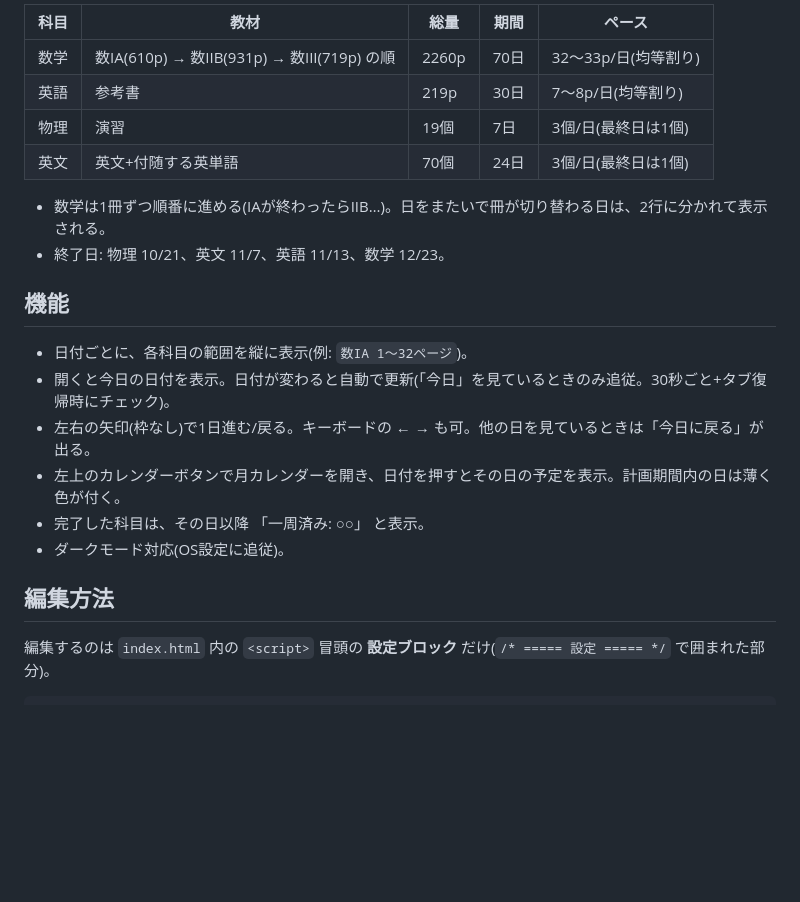
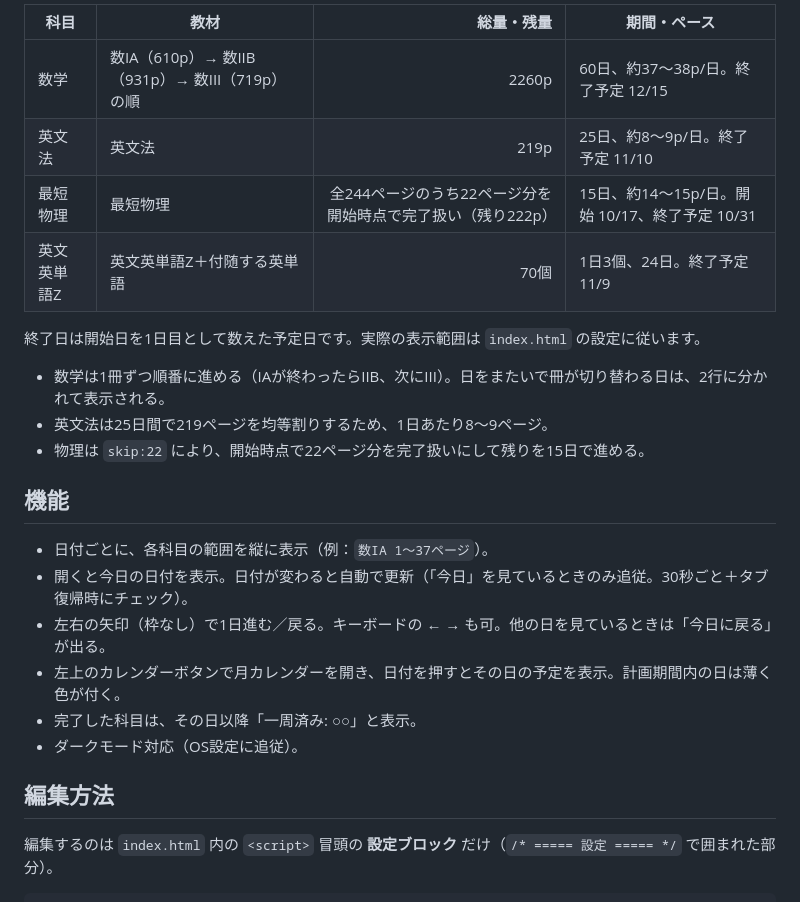
Before and after one commit to Himynameis-maker/Kanshi, a Markdown page: README.md, the part around one of its changes. GitHub-like rendering; blank space fills up the shorter version.

````diff
--- a/README.md
+++ b/README.md
@@ -6,25 +6,28 @@
 
-| 科目 | 教材 | 総量 | 期間 | ペース |
-|---|---|---|---|---|
-| 数学 | 数IA(610p) → 数IIB(931p) → 数III(719p) の順 | 2260p | 70日 | 32〜33p/日(均等割り) |
-| 英語 | 参考書 | 219p | 30日 | 7〜8p/日(均等割り) |
-| 物理 | 演習 | 19個 | 7日 | 3個/日(最終日は1個) |
-| 英文 | 英文+付随する英単語 | 70個 | 24日 | 3個/日(最終日は1個) |
+| 科目 | 教材 | 総量・残量 | 期間・ペース |
+|---|---|---:|---|
+| 数学 | 数IA（610p）→ 数IIB（931p）→ 数III（719p）の順 | 2260p | 60日、約37〜38p/日。終了予定 12/15 |
+| 英文法 | 英文法 | 219p | 25日、約8〜9p/日。終了予定 11/10 |
+| 最短物理 | 最短物理 | 全244ページのうち22ページ分を開始時点で完了扱い（残り222p） | 15日、約14〜15p/日。開始 10/17、終了予定 10/31 |
+| 英文英単語Z | 英文英単語Z＋付随する英単語 | 70個 | 1日3個、24日。終了予定 11/9 |
 
-- 数学は1冊ずつ順番に進める(IAが終わったらIIB…)。日をまたいで冊が切り替わる日は、2行に分かれて表示される。
-- 終了日: 物理 10/21、英文 11/7、英語 11/13、数学 12/23。
+終了日は開始日を1日目として数えた予定日です。実際の表示範囲は `index.html` の設定に従います。
+
+- 数学は1冊ずつ順番に進める（IAが終わったらIIB、次にIII）。日をまたいで冊が切り替わる日は、2行に分かれて表示される。
+- 英文法は25日間で219ページを均等割りするため、1日あたり8〜9ページ。
+- 物理は `skip:22` により、開始時点で22ページ分を完了扱いにして残りを15日で進める。
 
 ## 機能
 
-- 日付ごとに、各科目の範囲を縦に表示(例: `数IA 1〜32ページ`)。
-- 開くと今日の日付を表示。日付が変わると自動で更新(「今日」を見ているときのみ追従。30秒ごと+タブ復帰時にチェック)。
-- 左右の矢印(枠なし)で1日進む/戻る。キーボードの ← → も可。他の日を見ているときは「今日に戻る」が出る。
+- 日付ごとに、各科目の範囲を縦に表示（例：`数IA 1〜37ページ`）。
+- 開くと今日の日付を表示。日付が変わると自動で更新（「今日」を見ているときのみ追従。30秒ごと＋タブ復帰時にチェック）。
+- 左右の矢印（枠なし）で1日進む／戻る。キーボードの ← → も可。他の日を見ているときは「今日に戻る」が出る。
 - 左上のカレンダーボタンで月カレンダーを開き、日付を押すとその日の予定を表示。計画期間内の日は薄く色が付く。
-- 完了した科目は、その日以降 「一周済み: ○○」 と表示。
-- ダークモード対応(OS設定に追従)。
+- 完了した科目は、その日以降「一周済み: ○○」と表示。
+- ダークモード対応（OS設定に追従）。
 
 ## 編集方法
 
-編集するのは `index.html` 内の `<script>` 冒頭の **設定ブロック** だけ(`/* ===== 設定 ===== */` で囲まれた部分)。
+編集するのは `index.html` 内の `<script>` 冒頭の **設定ブロック** だけ（`/* ===== 設定 ===== */` で囲まれた部分）。
 
 ```js
````
Also changed, not shown: other parts of README.md (+25 -22 lines).
